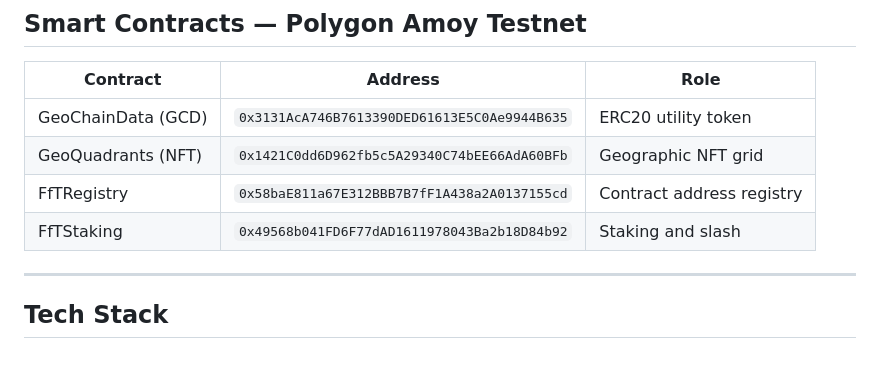
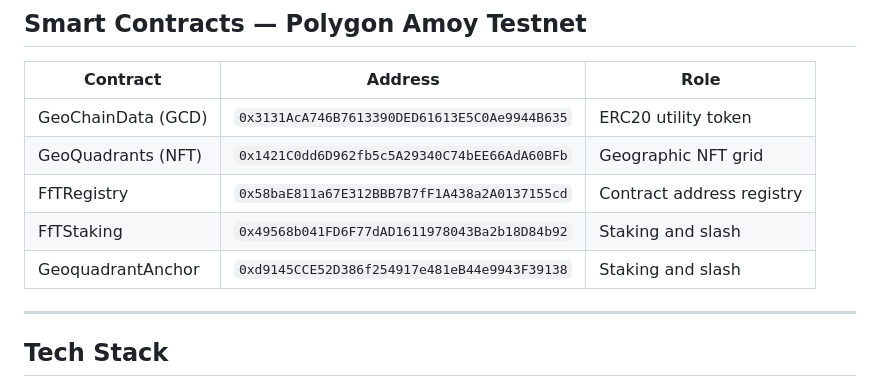
Before and after one commit to vladimir0605/FrameworkForTrust, a Markdown page: README.md, the part around the change. Drawn GitHub-style; blank space fills up the shorter version.

```diff
--- a/README.md
+++ b/README.md
@@ -96,6 +96,7 @@ The result is a **self-correcting, permissionless layer of ground truth** — no
 | GeoQuadrants (NFT) | `0x1421C0dd6D962fb5c5A29340C74bEE66AdA60BFb` | Geographic NFT grid |
 | FfTRegistry | `0x58baE811a67E312BBB7B7fF1A438a2A0137155cd` | Contract address registry |
 | FfTStaking | `0x49568b041FD6F77dAD1611978043Ba2b18D84b92` | Staking and slash |
+| GeoquadrantAnchor | `0xd9145CCE52D386f254917e481eB44e9943F39138` | Staking and slash |
 
 ---
 
```
